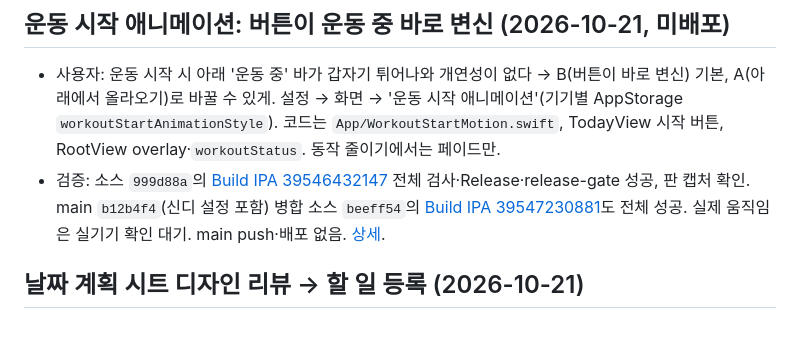
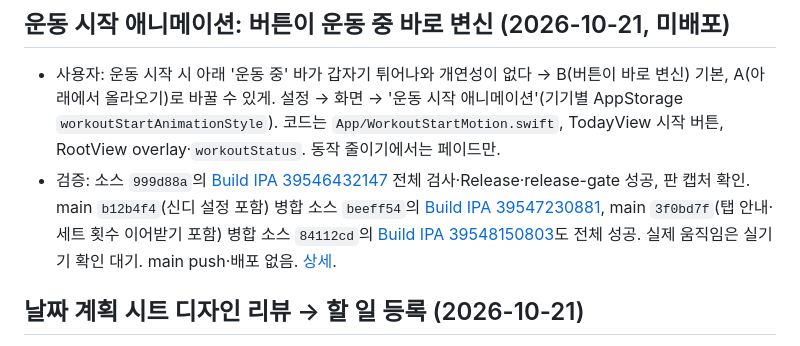
Before and after one commit to iasanullweb-maker/GymNote, a Markdown page: HANDOFF.md, the part around the change. GitHub-like rendering.

Commit message:
Record latest-main validation for start motion [skip ci]
Co-Authored-By: Claude Opus 5.5 <noreply@anthropic.com>
Claude-Session: https://claude.ai/code/session_01GZgetD2UUw7Yhetqrttrms

```diff
--- a/HANDOFF.md
+++ b/HANDOFF.md
@@ -5,7 +5,7 @@
 ## 운동 시작 애니메이션: 버튼이 운동 중 바로 변신 (2026-10-21, 미배포)
 
 - 사용자: 운동 시작 시 아래 '운동 중' 바가 갑자기 튀어나와 개연성이 없다 → B(버튼이 바로 변신) 기본, A(아래에서 올라오기)로 바꿀 수 있게. 설정 → 화면 → '운동 시작 애니메이션'(기기별 AppStorage `workoutStartAnimationStyle`). 코드는 `App/WorkoutStartMotion.swift`, TodayView 시작 버튼, RootView overlay·`workoutStatus`. 동작 줄이기에서는 페이드만.
-- 검증: 소스 `999d88a`의 [Build IPA 39546432147](https://github.com/iasanullweb-maker/GymNote/actions/runs/39546432147) 전체 검사·Release·release-gate 성공, 판 캡처 확인. main `b12b4f4`(신디 설정 포함) 병합 소스 `beeff54`의 [Build IPA 39547230881](https://github.com/iasanullweb-maker/GymNote/actions/runs/39547230881)도 전체 성공. 실제 움직임은 실기기 확인 대기. main push·배포 없음. [상세](docs/ux-simulation/results/start-motion-20261021.md).
+- 검증: 소스 `999d88a`의 [Build IPA 39546432147](https://github.com/iasanullweb-maker/GymNote/actions/runs/39546432147) 전체 검사·Release·release-gate 성공, 판 캡처 확인. main `b12b4f4`(신디 설정 포함) 병합 소스 `beeff54`의 [Build IPA 39547230881](https://github.com/iasanullweb-maker/GymNote/actions/runs/39547230881), main `3f0bd7f`(탭 안내·세트 횟수 이어받기 포함) 병합 소스 `84112cd`의 [Build IPA 39548150803](https://github.com/iasanullweb-maker/GymNote/actions/runs/39548150803)도 전체 성공. 실제 움직임은 실기기 확인 대기. main push·배포 없음. [상세](docs/ux-simulation/results/start-motion-20261021.md).
 
 ## 날짜 계획 시트 디자인 리뷰 → 할 일 등록 (2026-10-21)
 
```
Also changed, not shown: 1 other file.
